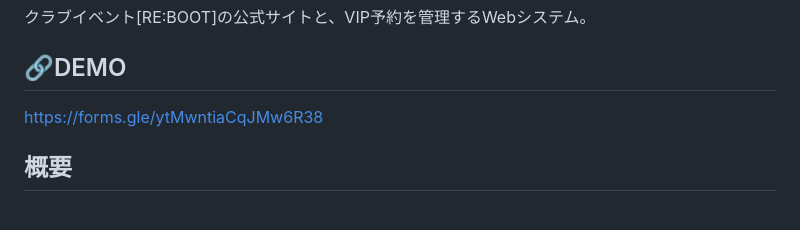
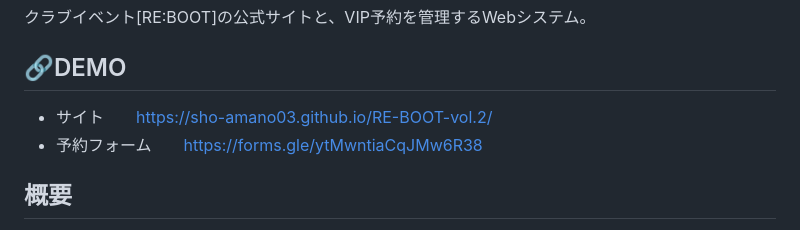
Before and after one commit to sho-amano03/RE-BOOT-vol.2, a Markdown page: README.md, the part around the change. Rendered like a GitHub page.

```diff
--- a/README.md
+++ b/README.md
@@ -2,7 +2,8 @@
 クラブイベント[RE:BOOT]の公式サイトと、VIP予約を管理するWebシステム。
 
 ## 🔗DEMO
-https://forms.gle/ytMwntiaCqJMw6R38
+- サイト　　https://sho-amano03.github.io/RE-BOOT-vol.2/
+- 予約フォーム　　https://forms.gle/ytMwntiaCqJMw6R38
 
 ## 概要
 
```
